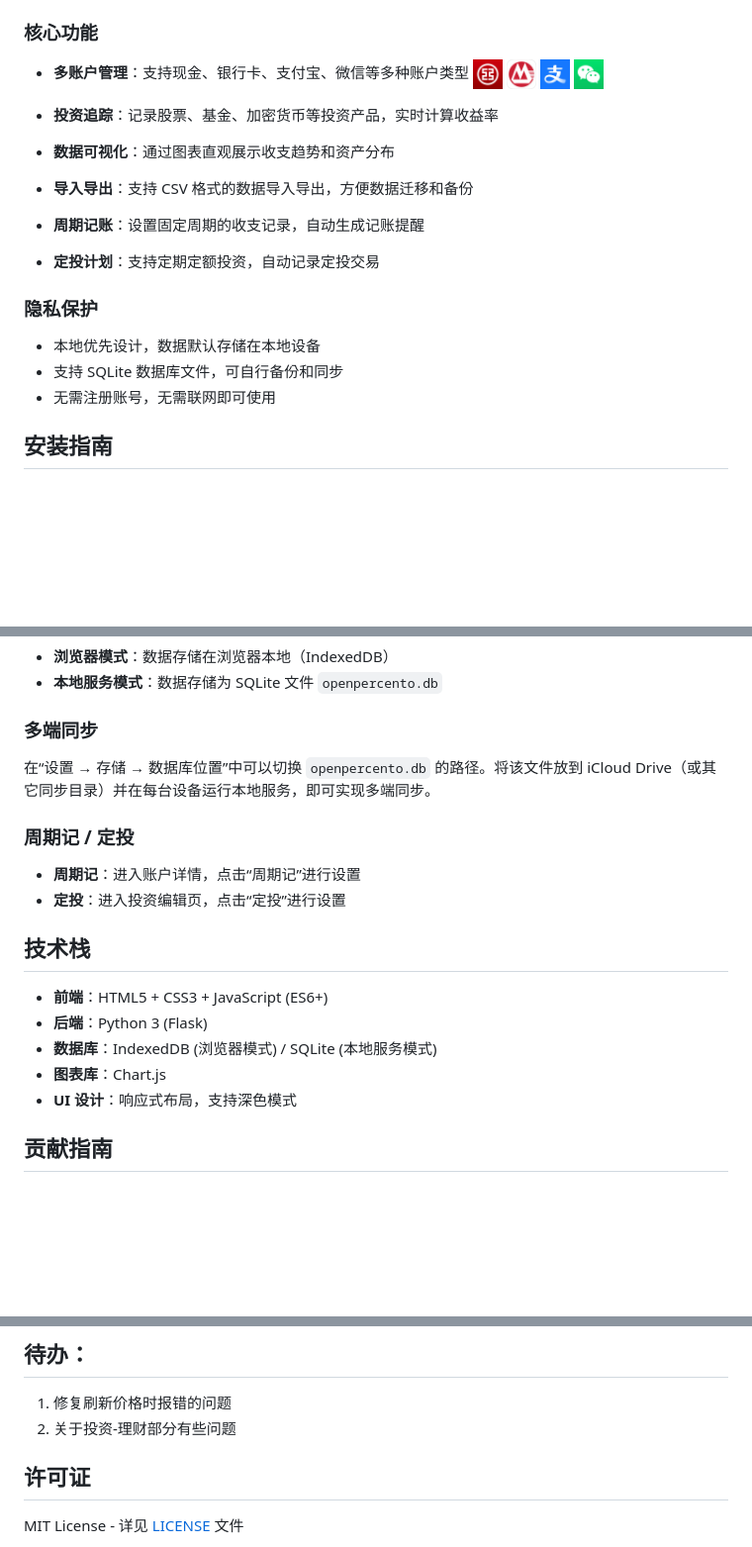
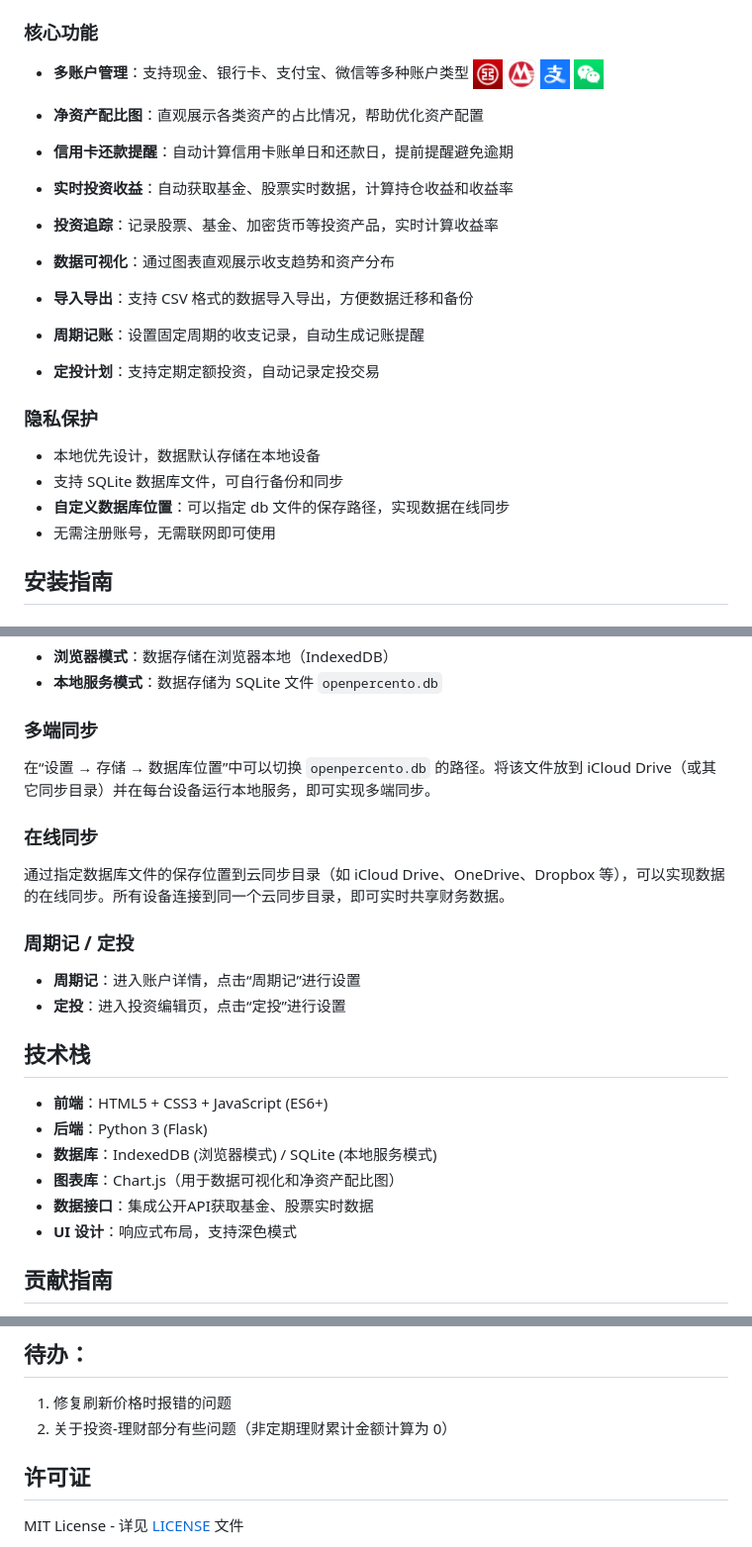
Before and after one commit to captainmuzzol/OpenPercento, a Markdown page: readme.md, 3 parts joined by grey strips. Shown at 99% size. Drawn GitHub-style; blank space fills up the shorter version.

Commit message:
完善readme

```diff
--- a/readme.md
+++ b/readme.md
@@ -30,6 +30,12 @@ OpenPercento 是一款专注于隐私保护和极简体验的个人财务管理
 - **多账户管理**：支持现金、银行卡、支付宝、微信等多种账户类型
   <img src="icons/工商银行.PNG" alt="工商银行" width="30"> <img src="icons/招商银行.PNG" alt="招商银行" width="30"> <img src="icons/支付宝.PNG" alt="支付宝" width="30"> <img src="icons/微信.PNG" alt="微信" width="30">
 
+- **净资产配比图**：直观展示各类资产的占比情况，帮助优化资产配置
+
+- **信用卡还款提醒**：自动计算信用卡账单日和还款日，提前提醒避免逾期
+
+- **实时投资收益**：自动获取基金、股票实时数据，计算持仓收益和收益率
+
 - **投资追踪**：记录股票、基金、加密货币等投资产品，实时计算收益率
 
 - **数据可视化**：通过图表直观展示收支趋势和资产分布
@@ -44,6 +50,7 @@ OpenPercento 是一款专注于隐私保护和极简体验的个人财务管理
 
 - 本地优先设计，数据默认存储在本地设备
 - 支持 SQLite 数据库文件，可自行备份和同步
+- **自定义数据库位置**：可以指定 db 文件的保存路径，实现数据在线同步
 - 无需注册账号，无需联网即可使用
 
 ## 安装指南
@@ -74,6 +81,10 @@ OpenPercento 是一款专注于隐私保护和极简体验的个人财务管理
 
 在“设置 → 存储 → 数据库位置”中可以切换 `openpercento.db` 的路径。将该文件放到 iCloud Drive（或其它同步目录）并在每台设备运行本地服务，即可实现多端同步。
 
+### 在线同步
+
+通过指定数据库文件的保存位置到云同步目录（如 iCloud Drive、OneDrive、Dropbox 等），可以实现数据的在线同步。所有设备连接到同一个云同步目录，即可实时共享财务数据。
+
 ### 周期记 / 定投
 
 - **周期记**：进入账户详情，点击“周期记”进行设置
@@ -84,7 +95,8 @@ OpenPercento 是一款专注于隐私保护和极简体验的个人财务管理
 - **前端**：HTML5 + CSS3 + JavaScript (ES6+)
 - **后端**：Python 3 (Flask)
 - **数据库**：IndexedDB (浏览器模式) / SQLite (本地服务模式)
-- **图表库**：Chart.js
+- **图表库**：Chart.js（用于数据可视化和净资产配比图）
+- **数据接口**：集成公开API获取基金、股票实时数据
 - **UI 设计**：响应式布局，支持深色模式
 
 ## 贡献指南
@@ -117,7 +129,7 @@ OpenPercento 是一款专注于隐私保护和极简体验的个人财务管理
 ## 待办：
 
 1. 修复刷新价格时报错的问题
-2. 关于投资-理财部分有些问题
+2. 关于投资-理财部分有些问题（非定期理财累计金额计算为 0）
 
 ## 许可证
 
```
